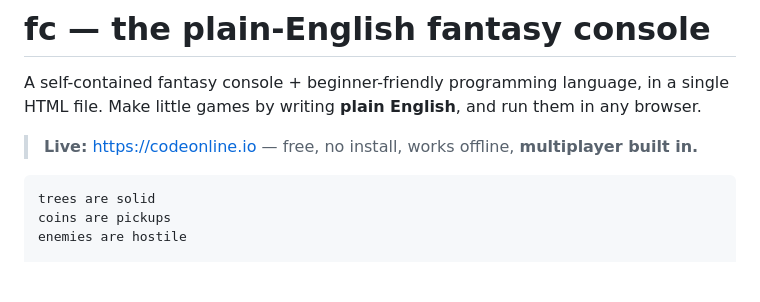
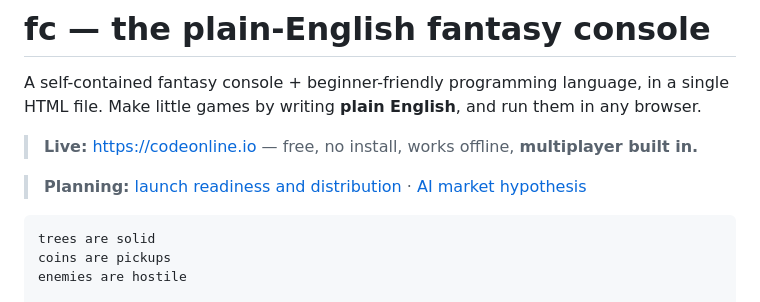
Before and after one commit to kevinelong/fc, a Markdown page: README.md, the part around the change. Drawn GitHub-style; blank space fills up the shorter version.

Commit message:
docs: add launch and AI market plans

````diff
--- a/README.md
+++ b/README.md
@@ -5,6 +5,9 @@ single HTML file. Make little games by writing **plain English**, and run them i
 any browser.
 
 > **Live:** https://codeonline.io — free, no install, works offline, **multiplayer built in.**
+
+> **Planning:** [launch readiness and distribution](docs/LAUNCH-READINESS-PLAN.md)
+> · [AI market hypothesis](docs/AI-MARKET-PLAN.md)
 
 ```
 trees are solid
````
Also changed, not shown: docs/AI-MARKET-PLAN.md (added, +269 -0 lines), docs/LAUNCH-READINESS-PLAN.md (added, +158 -0 lines).
